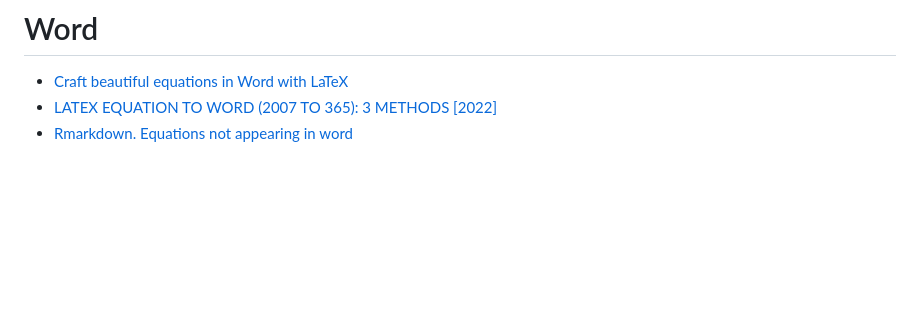
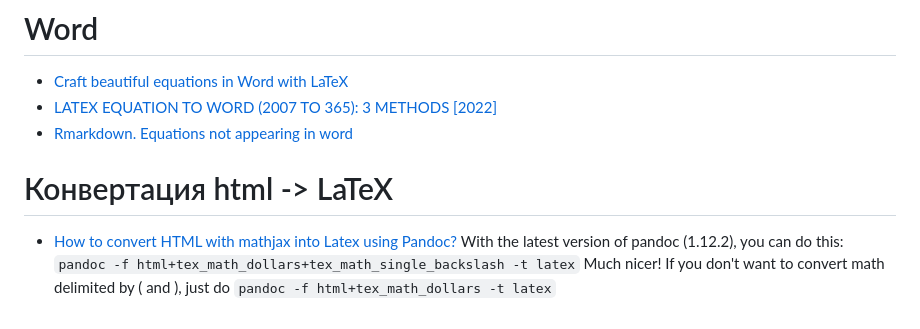
Before and after one commit to iMissile/Self.Writing, a Markdown page: LaTeX/LaTeX.md, the part around the change. Drawn GitHub-style; blank space fills up the shorter version.

Commit message:
[wip] новые ссылки

````diff
--- a/LaTeX/LaTeX.md
+++ b/LaTeX/LaTeX.md
@@ -289,3 +289,10 @@ New documents should use the regular `caption' package v3.x instead.`
 - [Craft beautiful equations in Word with LaTeX](https://www.nature.com/articles/d41586-019-01796-1)
 - [LATEX EQUATION TO WORD (2007 TO 365): 3 METHODS [2022]](https://www.pickupbrain.com/ms-word/latex-equation-to-word/)
 - [Rmarkdown. Equations not appearing in word](https://community.rstudio.com/t/equations-not-appearing-in-word/40228)
+
+# Конвертация html -> LaTeX
+- [How to convert HTML with mathjax into Latex using Pandoc?](https://stackoverflow.com/questions/11338049/how-to-convert-html-with-mathjax-into-latex-using-pandoc)
+With the latest version of pandoc (1.12.2), you can do this:
+```pandoc -f html+tex_math_dollars+tex_math_single_backslash -t latex```
+Much nicer! If you don't want to convert math delimited by \( and \), just do
+```pandoc -f html+tex_math_dollars -t latex```
````
Also changed, not shown: 1 other file.
